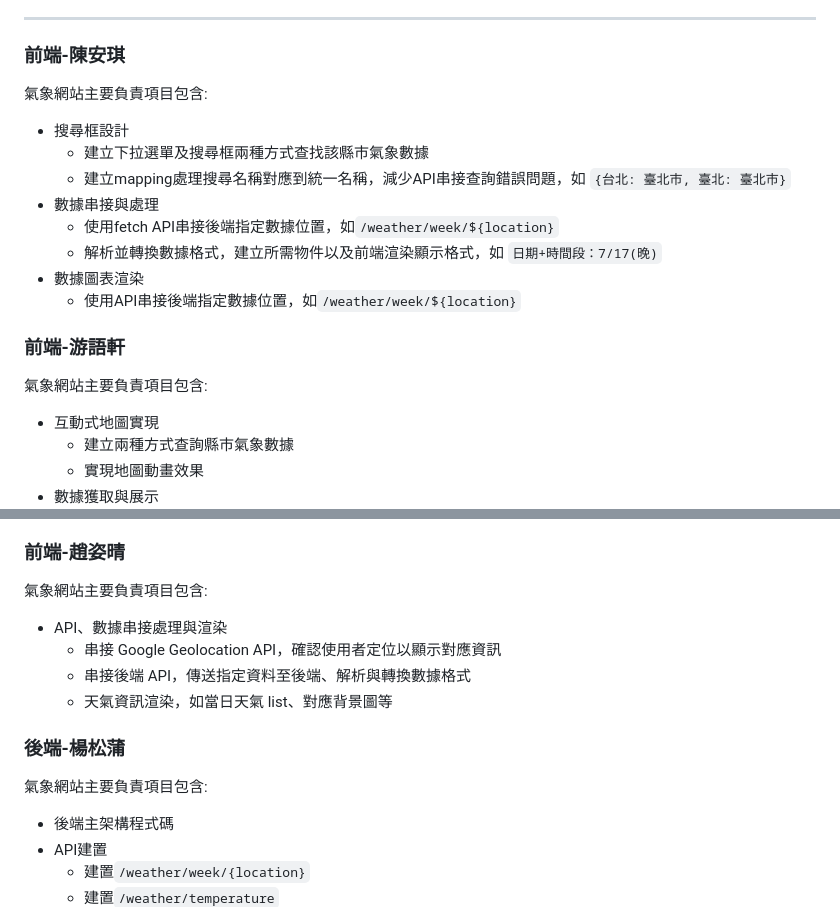
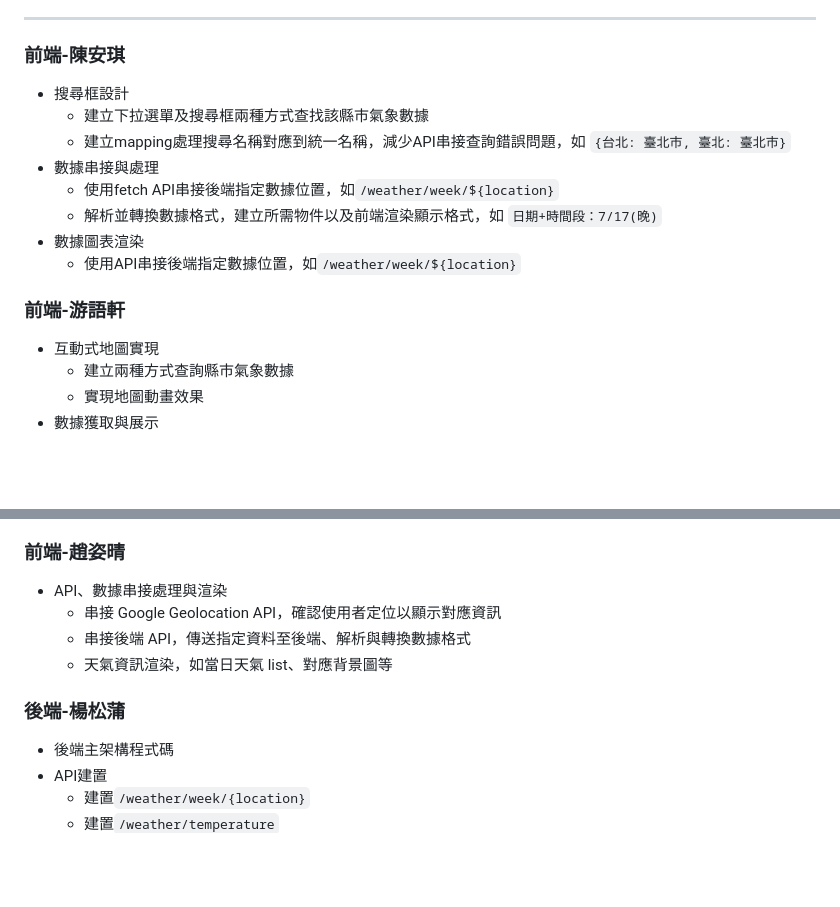
Before and after one commit to youyuhsuan/taiwan-weather, a Markdown page: README.md, 2 parts joined by grey strips. Drawn GitHub-style; blank space fills up the shorter version.

```diff
--- a/README.md
+++ b/README.md
@@ -51,7 +51,6 @@
 ---
 
 ### 前端-陳安琪
-氣象網站主要負責項目包含:
 
 - 搜尋框設計
     - 建立下拉選單及搜尋框兩種方式查找該縣市氣象數據
@@ -63,7 +62,6 @@
     - 使用API串接後端指定數據位置，如`/weather/week/${location}`
 
 ### 前端-游語軒
-氣象網站主要負責項目包含:
 
 - 互動式地圖實現
     - 建立兩種方式查詢縣市氣象數據
@@ -83,7 +81,6 @@
 - 使用Chart.js JavaScript Library生成雨量直條圖(Bar Chart)及早晚溫度曲線圖(Line Chart)
 
 ### 前端-趙姿晴
-氣象網站主要負責項目包含:
 
 - API、數據串接處理與渲染
     - 串接 Google Geolocation API，確認使用者定位以顯示對應資訊
@@ -91,7 +88,6 @@
     - 天氣資訊渲染，如當日天氣 list、對應背景圖等
 
 ### 後端-楊松蒲
-氣象網站主要負責項目包含:
 
 - 後端主架構程式碼
 - API建置
```
